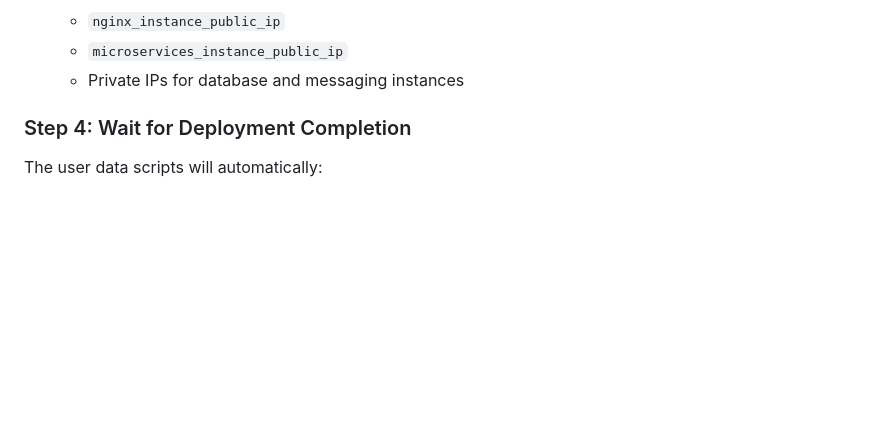
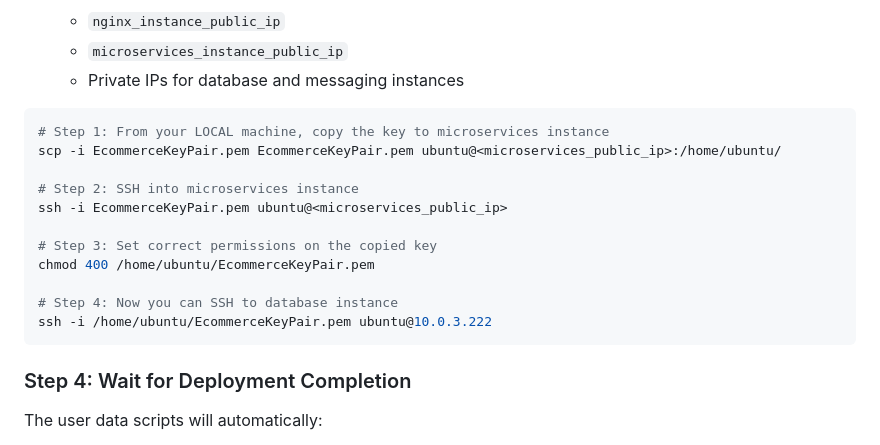
Before and after one commit to AhnafNabil/E-commerce-Microservices, a Markdown page: README.md, the part around the change. Rendered like a GitHub page; blank space fills up the shorter version.

````diff
--- a/README.md
+++ b/README.md
@@ -93,6 +93,22 @@ Populate these files with the content provided in the previous responses. The ke
    - `nginx_instance_public_ip`
    - `microservices_instance_public_ip`
    - Private IPs for database and messaging instances
+
+
+
+```bash
+# Step 1: From your LOCAL machine, copy the key to microservices instance
+scp -i EcommerceKeyPair.pem EcommerceKeyPair.pem ubuntu@<microservices_public_ip>:/home/ubuntu/
+
+# Step 2: SSH into microservices instance
+ssh -i EcommerceKeyPair.pem ubuntu@<microservices_public_ip>
+
+# Step 3: Set correct permissions on the copied key
+chmod 400 /home/ubuntu/EcommerceKeyPair.pem
+
+# Step 4: Now you can SSH to database instance
+ssh -i /home/ubuntu/EcommerceKeyPair.pem ubuntu@10.0.3.222
+```
 
 ### Step 4: Wait for Deployment Completion
 
````
